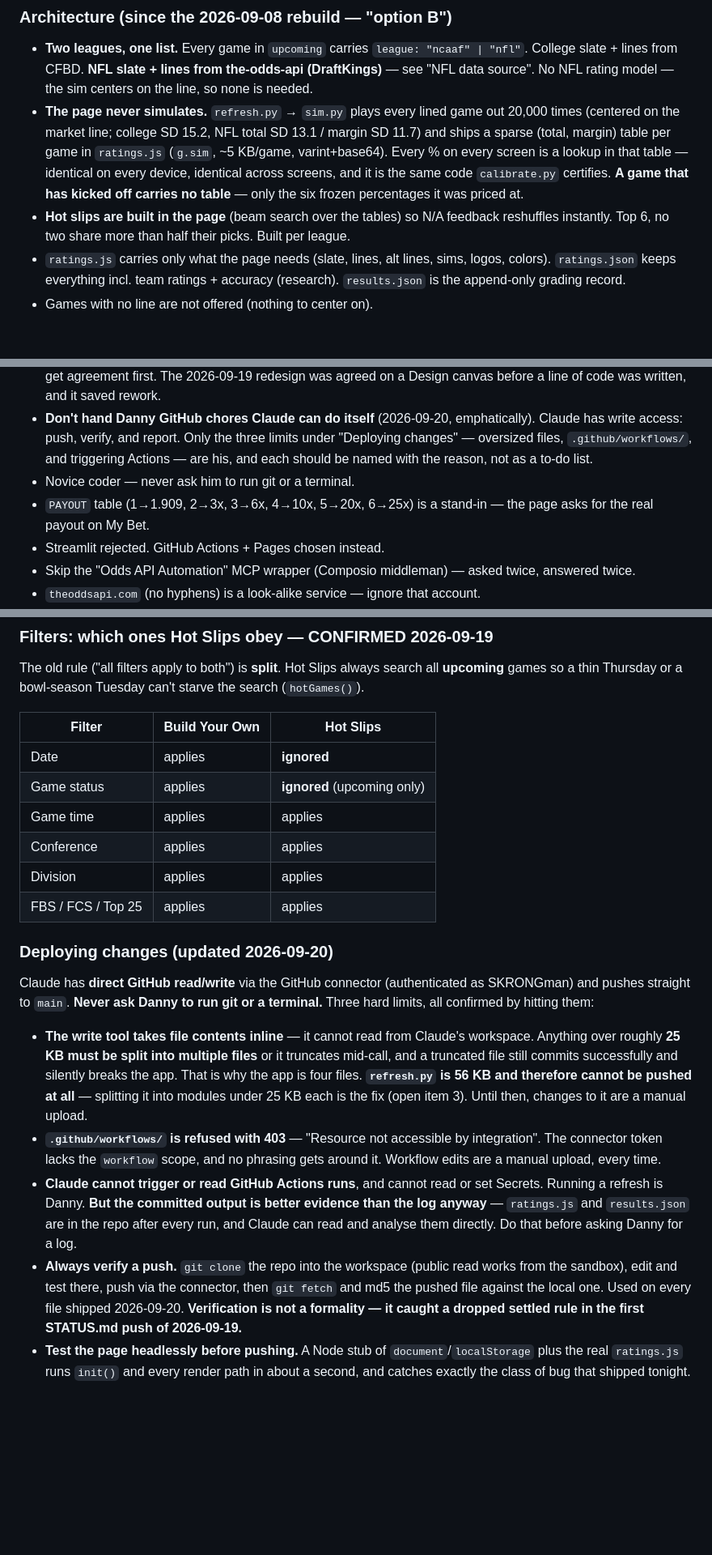
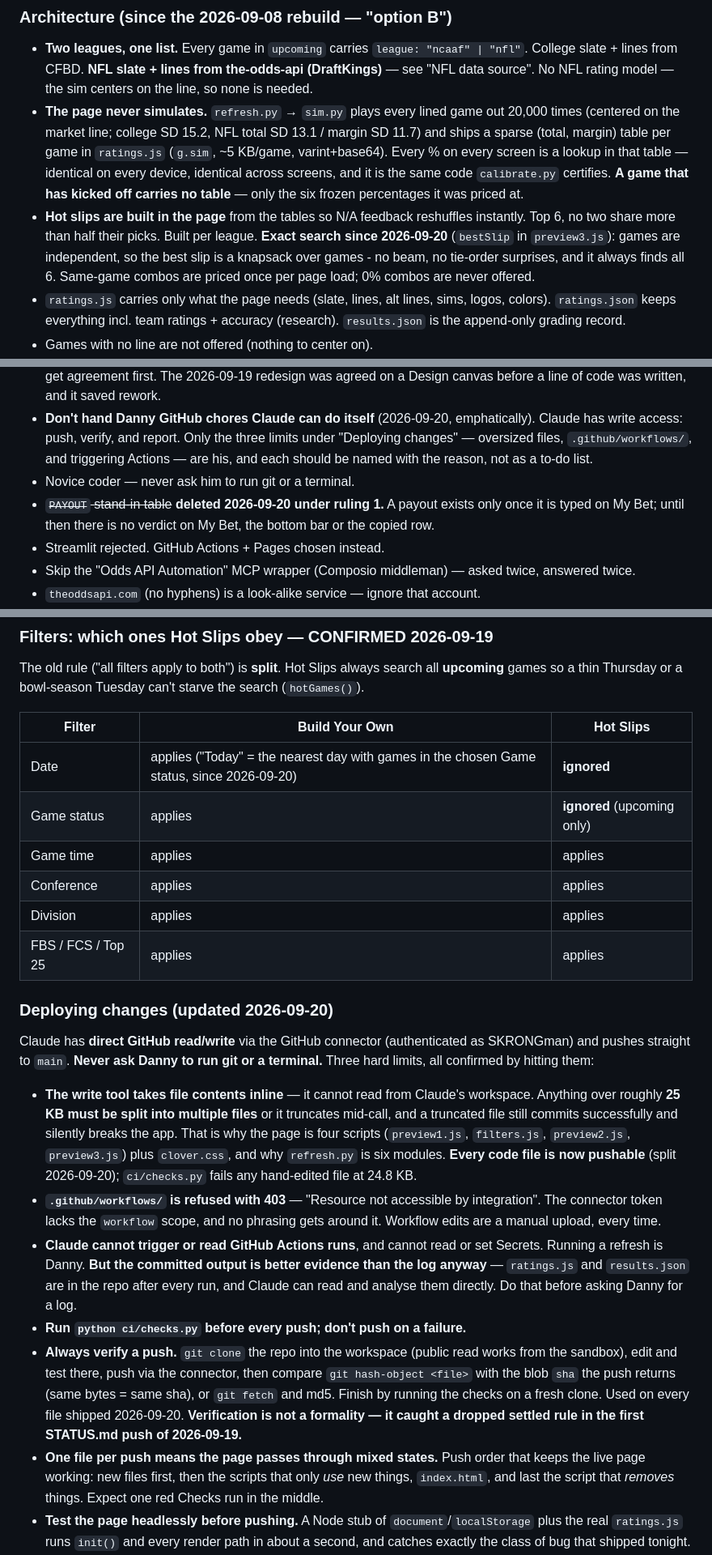
Before and after one commit to SKRONGman/Clover, a Markdown page: DECISIONS.md, 3 parts joined by grey strips. Shown at 81% size. GitHub-like rendering; blank space fills up the shorter version.

Commit message:
DECISIONS: doc debt cleared (every code file is pushable; run ci/checks.py before every push), hot slips use an exact search, PAYOUT stand-in deleted under ruling 1, what "Today" means, push order for mixed states

```diff
--- a/DECISIONS.md
+++ b/DECISIONS.md
@@ -32,7 +32,7 @@ Also decided 2026-09-20:
 ### Architecture (since the 2026-09-08 rebuild — "option B")
 - **Two leagues, one list.** Every game in `upcoming` carries `league: "ncaaf" | "nfl"`. College slate + lines from CFBD. **NFL slate + lines from the-odds-api (DraftKings)** — see "NFL data source". No NFL rating model — the sim centers on the line, so none is needed.
 - **The page never simulates.** `refresh.py` → `sim.py` plays every lined game out 20,000 times (centered on the market line; college SD 15.2, NFL total SD 13.1 / margin SD 11.7) and ships a sparse (total, margin) table per game in `ratings.js` (`g.sim`, ~5 KB/game, varint+base64). Every % on every screen is a lookup in that table — identical on every device, identical across screens, and it is the same code `calibrate.py` certifies. **A game that has kicked off carries no table** — only the six frozen percentages it was priced at.
-- **Hot slips are built in the page** (beam search over the tables) so N/A feedback reshuffles instantly. Top 6, no two share more than half their picks. Built per league.
+- **Hot slips are built in the page** from the tables so N/A feedback reshuffles instantly. Top 6, no two share more than half their picks. Built per league. **Exact search since 2026-09-20** (`bestSlip` in `preview3.js`): games are independent, so the best slip is a knapsack over games - no beam, no tie-order surprises, and it always finds all 6. Same-game combos are priced once per page load; 0% combos are never offered.
 - `ratings.js` carries only what the page needs (slate, lines, alt lines, sims, logos, colors). `ratings.json` keeps everything incl. team ratings + accuracy (research). `results.json` is the append-only grading record.
 - Games with no line are not offered (nothing to center on).
 - One `slip` object in JS state (`cloverSlip`, keyed by game id). Every screen reads/writes it. Spread lines are always the side's OWN number, everywhere.
@@ -63,7 +63,7 @@ Also decided 2026-09-20:
 - **Mock up before building.** For any change to a screen area (header, filters, hot slips, card), show a mockup and get agreement first. The 2026-09-19 redesign was agreed on a Design canvas before a line of code was written, and it saved rework.
 - **Don't hand Danny GitHub chores Claude can do itself** (2026-09-20, emphatically). Claude has write access: push, verify, and report. Only the three limits under "Deploying changes" — oversized files, `.github/workflows/`, and triggering Actions — are his, and each should be named with the reason, not as a to-do list.
 - Novice coder — never ask him to run git or a terminal.
-- `PAYOUT` table (1→1.909, 2→3x, 3→6x, 4→10x, 5→20x, 6→25x) is a stand-in — the page asks for the real payout on My Bet.
+- ~~`PAYOUT` stand-in table~~ **deleted 2026-09-20 under ruling 1.** A payout exists only once it is typed on My Bet; until then there is no verdict on My Bet, the bottom bar or the copied row.
 - Streamlit rejected. GitHub Actions + Pages chosen instead.
 - Skip the "Odds API Automation" MCP wrapper (Composio middleman) — asked twice, answered twice.
 - `theoddsapi.com` (no hyphens) is a look-alike service — ignore that account.
@@ -76,7 +76,7 @@ The old rule ("all filters apply to both") is **split**. Hot Slips always search
 
 | Filter | Build Your Own | Hot Slips |
 | --- | --- | --- |
-| Date | applies | **ignored** |
+| Date | applies ("Today" = the nearest day with games in the chosen Game status, since 2026-09-20) | **ignored** |
 | Game status | applies | **ignored** (upcoming only) |
 | Game time | applies | applies |
 | Conference | applies | applies |
@@ -85,10 +85,12 @@ The old rule ("all filters apply to both") is **split**. Hot Slips always search
 
 ### Deploying changes (updated 2026-09-20)
 Claude has **direct GitHub read/write** via the GitHub connector (authenticated as SKRONGman) and pushes straight to `main`. **Never ask Danny to run git or a terminal.** Three hard limits, all confirmed by hitting them:
-- **The write tool takes file contents inline** — it cannot read from Claude's workspace. Anything over roughly **25 KB must be split into multiple files** or it truncates mid-call, and a truncated file still commits successfully and silently breaks the app. That is why the app is four files. **`refresh.py` is 56 KB and therefore cannot be pushed at all** — splitting it into modules under 25 KB each is the fix (open item 3). Until then, changes to it are a manual upload.
+- **The write tool takes file contents inline** — it cannot read from Claude's workspace. Anything over roughly **25 KB must be split into multiple files** or it truncates mid-call, and a truncated file still commits successfully and silently breaks the app. That is why the page is four scripts (`preview1.js`, `filters.js`, `preview2.js`, `preview3.js`) plus `clover.css`, and why `refresh.py` is six modules. **Every code file is now pushable** (split 2026-09-20); `ci/checks.py` fails any hand-edited file at 24.8 KB.
 - **`.github/workflows/` is refused with 403** — "Resource not accessible by integration". The connector token lacks the `workflow` scope, and no phrasing gets around it. Workflow edits are a manual upload, every time.
 - **Claude cannot trigger or read GitHub Actions runs**, and cannot read or set Secrets. Running a refresh is Danny. **But the committed output is better evidence than the log anyway** — `ratings.js` and `results.json` are in the repo after every run, and Claude can read and analyse them directly. Do that before asking Danny for a log.
-- **Always verify a push.** `git clone` the repo into the workspace (public read works from the sandbox), edit and test there, push via the connector, then `git fetch` and md5 the pushed file against the local one. Used on every file shipped 2026-09-20. **Verification is not a formality — it caught a dropped settled rule in the first STATUS.md push of 2026-09-19.**
+- **Run `python ci/checks.py` before every push; don't push on a failure.**
+- **Always verify a push.** `git clone` the repo into the workspace (public read works from the sandbox), edit and test there, push via the connector, then compare `git hash-object <file>` with the blob `sha` the push returns (same bytes = same sha), or `git fetch` and md5. Finish by running the checks on a fresh clone. Used on every file shipped 2026-09-20. **Verification is not a formality — it caught a dropped settled rule in the first STATUS.md push of 2026-09-19.**
+- **One file per push means the page passes through mixed states.** Push order that keeps the live page working: new files first, then the scripts that only *use* new things, `index.html`, and last the script that *removes* things. Expect one red Checks run in the middle.
 - **Test the page headlessly before pushing.** A Node stub of `document`/`localStorage` plus the real `ratings.js` runs `init()` and every render path in about a second, and catches exactly the class of bug that shipped tonight.
 - Claude **cannot reach `skrongman.github.io`** from its sandbox (egress allowlist) — it can never confirm the live page renders. Danny checks.
 - **File deletions require Danny's approval** in the UI; Claude's delete call is refused without it.
```
